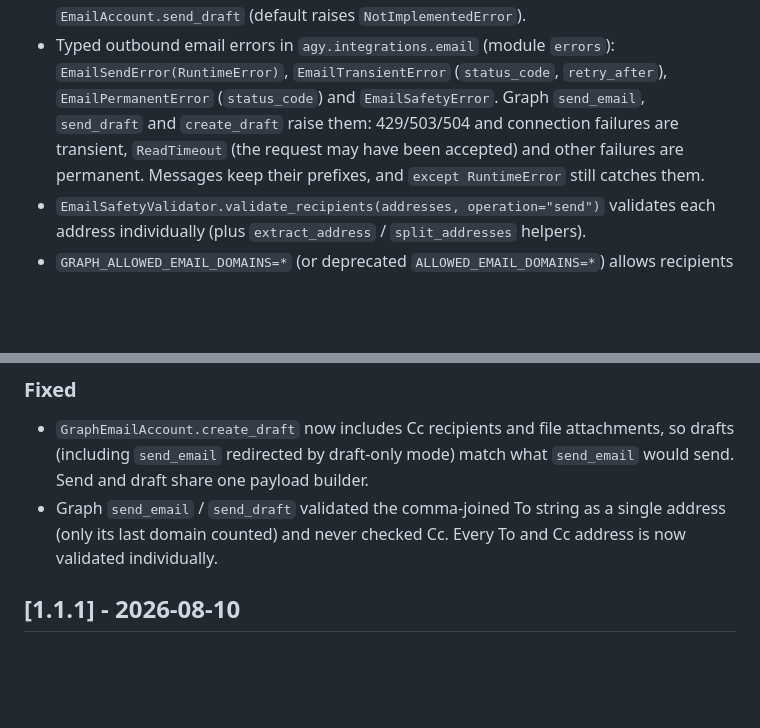
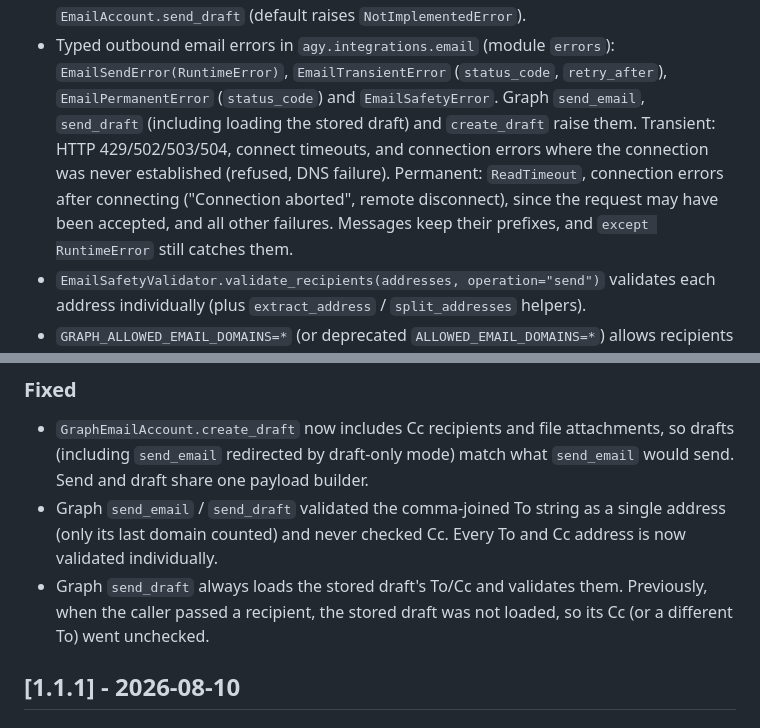
Before and after one commit to big-picture/agy, a Markdown page: CHANGELOG.md, 2 parts joined by grey strips. GitHub-like rendering; blank space fills up the shorter version.

Commit message:
docs(email): document connection-error classification, 502 and send_draft envelope
Co-Authored-By: Claude Opus 5.5 <noreply@anthropic.com>

```diff
--- a/CHANGELOG.md
+++ b/CHANGELOG.md
@@ -21,9 +21,12 @@ and this project adheres to [Semantic Versioning](https://semver.org/spec/v2.0.0
 - Typed outbound email errors in `agy.integrations.email` (module `errors`):
   `EmailSendError(RuntimeError)`, `EmailTransientError` (`status_code`,
   `retry_after`), `EmailPermanentError` (`status_code`) and `EmailSafetyError`.
-  Graph `send_email`, `send_draft` and `create_draft` raise them: 429/503/504
-  and connection failures are transient, `ReadTimeout` (the request may have
-  been accepted) and other failures are permanent. Messages keep their
+  Graph `send_email`, `send_draft` (including loading the stored draft) and
+  `create_draft` raise them. Transient: HTTP 429/502/503/504, connect
+  timeouts, and connection errors where the connection was never established
+  (refused, DNS failure). Permanent: `ReadTimeout`, connection errors after
+  connecting ("Connection aborted", remote disconnect), since the request
+  may have been accepted, and all other failures. Messages keep their
   prefixes, and `except RuntimeError` still catches them.
 - `EmailSafetyValidator.validate_recipients(addresses, operation="send")`
   validates each address individually (plus `extract_address` /
@@ -49,6 +52,9 @@ and this project adheres to [Semantic Versioning](https://semver.org/spec/v2.0.0
 - Graph `send_email` / `send_draft` validated the comma-joined To string as a
   single address (only its last domain counted) and never checked Cc. Every
   To and Cc address is now validated individually.
+- Graph `send_draft` always loads the stored draft's To/Cc and validates
+  them. Previously, when the caller passed a recipient, the stored draft was
+  not loaded, so its Cc (or a different To) went unchecked.
 
 ## [1.1.1] - 2026-08-10
 
```
Also changed, not shown: docs/integrations/EMAIL.md (+12 -8 lines).
